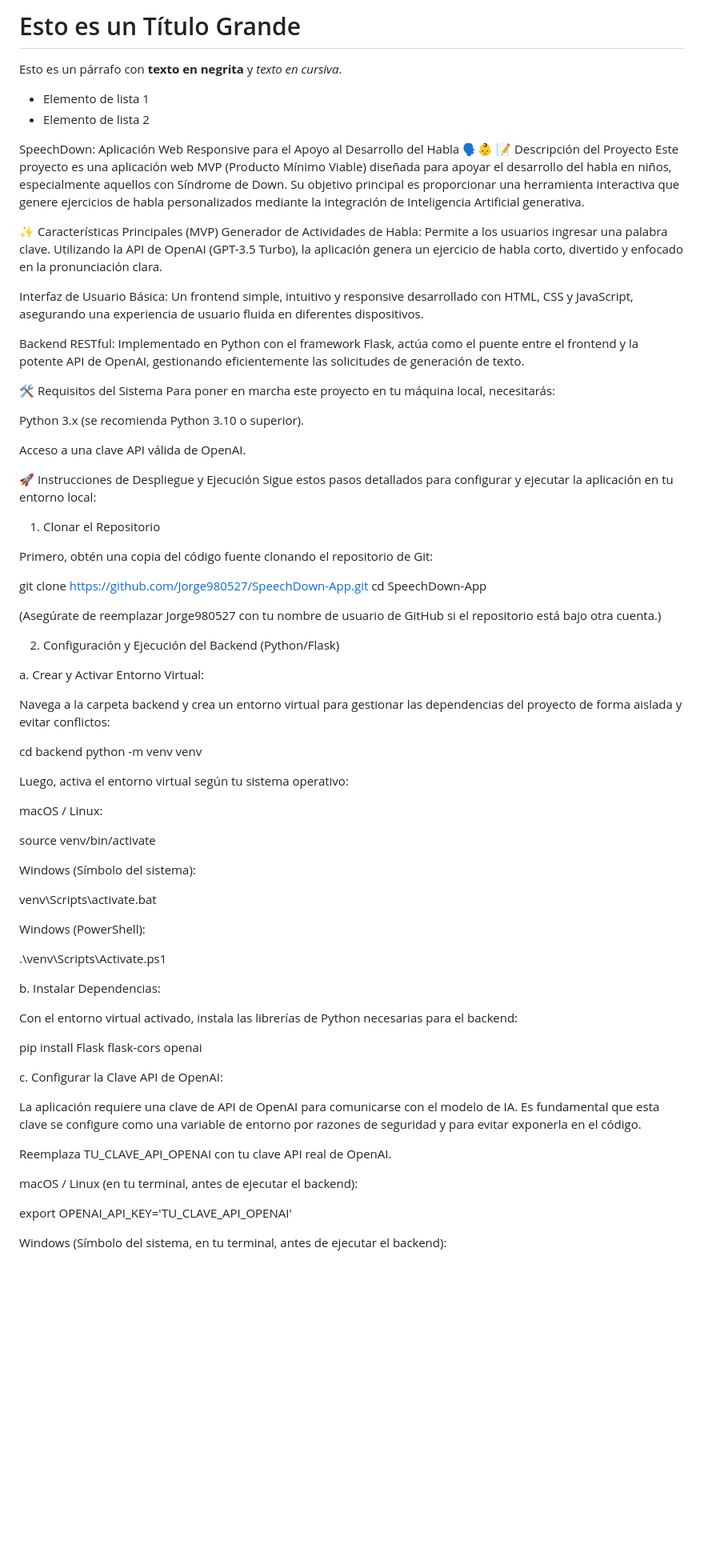
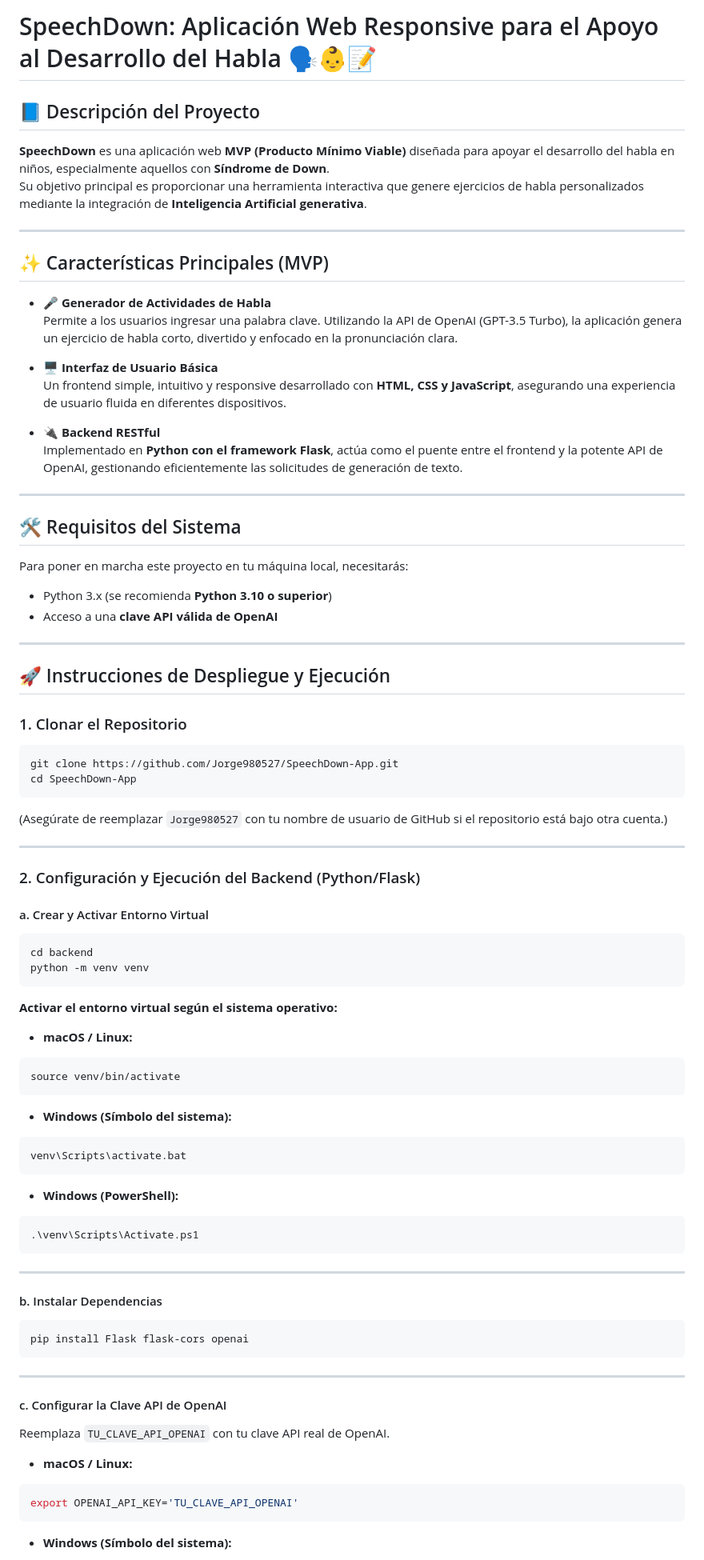
Before and after one commit to Jorge980527/SpeechDown-App, a Markdown page: README.md, the part around one of its changes. Shown at 80% size. GitHub-like rendering; blank space fills up the shorter version.

````diff
--- a/README.md
+++ b/README.md
@@ -1,79 +1,95 @@
-# Esto es un Título Grande
+# SpeechDown: Aplicación Web Responsive para el Apoyo al Desarrollo del Habla 🗣️👶📝
 
-Esto es un párrafo con **texto en negrita** y *texto en cursiva*.
+## 📘 Descripción del Proyecto
 
-* Elemento de lista 1
-* Elemento de lista 2
+**SpeechDown** es una aplicación web **MVP (Producto Mínimo Viable)** diseñada para apoyar el desarrollo del habla en niños, especialmente aquellos con **Síndrome de Down**.
+Su objetivo principal es proporcionar una herramienta interactiva que genere ejercicios de habla personalizados mediante la integración de **Inteligencia Artificial generativa**.
 
+---
 
-SpeechDown: Aplicación Web Responsive para el Apoyo al Desarrollo del Habla 🗣️👶
-📝 Descripción del Proyecto
-Este proyecto es una aplicación web MVP (Producto Mínimo Viable) diseñada para apoyar el desarrollo del habla en niños, especialmente aquellos con Síndrome de Down. Su objetivo principal es proporcionar una herramienta interactiva que genere ejercicios de habla personalizados mediante la integración de Inteligencia Artificial generativa.
+## ✨ Características Principales (MVP)
 
-✨ Características Principales (MVP)
-Generador de Actividades de Habla: Permite a los usuarios ingresar una palabra clave. Utilizando la API de OpenAI (GPT-3.5 Turbo), la aplicación genera un ejercicio de habla corto, divertido y enfocado en la pronunciación clara.
+- **🎤 Generador de Actividades de Habla**
+  Permite a los usuarios ingresar una palabra clave. Utilizando la API de OpenAI (GPT-3.5 Turbo), la aplicación genera un ejercicio de habla corto, divertido y enfocado en la pronunciación clara.
 
-Interfaz de Usuario Básica: Un frontend simple, intuitivo y responsive desarrollado con HTML, CSS y JavaScript, asegurando una experiencia de usuario fluida en diferentes dispositivos.
+- **🖥️ Interfaz de Usuario Básica**
+  Un frontend simple, intuitivo y responsive desarrollado con **HTML, CSS y JavaScript**, asegurando una experiencia de usuario fluida en diferentes dispositivos.
 
-Backend RESTful: Implementado en Python con el framework Flask, actúa como el puente entre el frontend y la potente API de OpenAI, gestionando eficientemente las solicitudes de generación de texto.
+- **🔌 Backend RESTful**
+  Implementado en **Python con el framework Flask**, actúa como el puente entre el frontend y la potente API de OpenAI, gestionando eficientemente las solicitudes de generación de texto.
 
-🛠️ Requisitos del Sistema
+---
+
+## 🛠️ Requisitos del Sistema
+
 Para poner en marcha este proyecto en tu máquina local, necesitarás:
 
-Python 3.x (se recomienda Python 3.10 o superior).
+- Python 3.x (se recomienda **Python 3.10 o superior**)
+- Acceso a una **clave API válida de OpenAI**
 
-Acceso a una clave API válida de OpenAI.
+---
 
-🚀 Instrucciones de Despliegue y Ejecución
-Sigue estos pasos detallados para configurar y ejecutar la aplicación en tu entorno local:
+## 🚀 Instrucciones de Despliegue y Ejecución
 
-1. Clonar el Repositorio
+### 1. Clonar el Repositorio
 
-Primero, obtén una copia del código fuente clonando el repositorio de Git:
-
+```bash
 git clone https://github.com/Jorge980527/SpeechDown-App.git
 cd SpeechDown-App
+```
 
-(Asegúrate de reemplazar Jorge980527 con tu nombre de usuario de GitHub si el repositorio está bajo otra cuenta.)
+(Asegúrate de reemplazar `Jorge980527` con tu nombre de usuario de GitHub si el repositorio está bajo otra cuenta.)
 
-2. Configuración y Ejecución del Backend (Python/Flask)
+---
 
-a. Crear y Activar Entorno Virtual:
+### 2. Configuración y Ejecución del Backend (Python/Flask)
 
-Navega a la carpeta backend y crea un entorno virtual para gestionar las dependencias del proyecto de forma aislada y evitar conflictos:
+#### a. Crear y Activar Entorno Virtual
 
+```bash
 cd backend
 python -m venv venv
+```
 
-Luego, activa el entorno virtual según tu sistema operativo:
+**Activar el entorno virtual según el sistema operativo:**
 
-macOS / Linux:
+- **macOS / Linux:**
 
+```bash
 source venv/bin/activate
+```
 
-Windows (Símbolo del sistema):
+- **Windows (Símbolo del sistema):**
 
+```cmd
 venv\Scripts\activate.bat
+```
 
-Windows (PowerShell):
+- **Windows (PowerShell):**
 
+```powershell
 .\venv\Scripts\Activate.ps1
+```
 
-b. Instalar Dependencias:
+---
 
-Con el entorno virtual activado, instala las librerías de Python necesarias para el backend:
+#### b. Instalar Dependencias
 
+```bash
 pip install Flask flask-cors openai
+```
 
-c. Configurar la Clave API de OpenAI:
+---
 
-La aplicación requiere una clave de API de OpenAI para comunicarse con el modelo de IA. Es fundamental que esta clave se configure como una variable de entorno por razones de seguridad y para evitar exponerla en el código.
+#### c. Configurar la Clave API de OpenAI
 
-Reemplaza TU_CLAVE_API_OPENAI con tu clave API real de OpenAI.
+Reemplaza `TU_CLAVE_API_OPENAI` con tu clave API real de OpenAI.
 
-macOS / Linux (en tu terminal, antes de ejecutar el backend):
+- **macOS / Linux:**
 
+```bash
 export OPENAI_API_KEY='TU_CLAVE_API_OPENAI'
+```
 
-Windows (Símbolo del sistema, en tu terminal, antes de ejecutar el backend):
+- **Windows (Símbolo del sistema):**
 
````
Also changed, not shown: other parts of README.md (+45 -29 lines).
